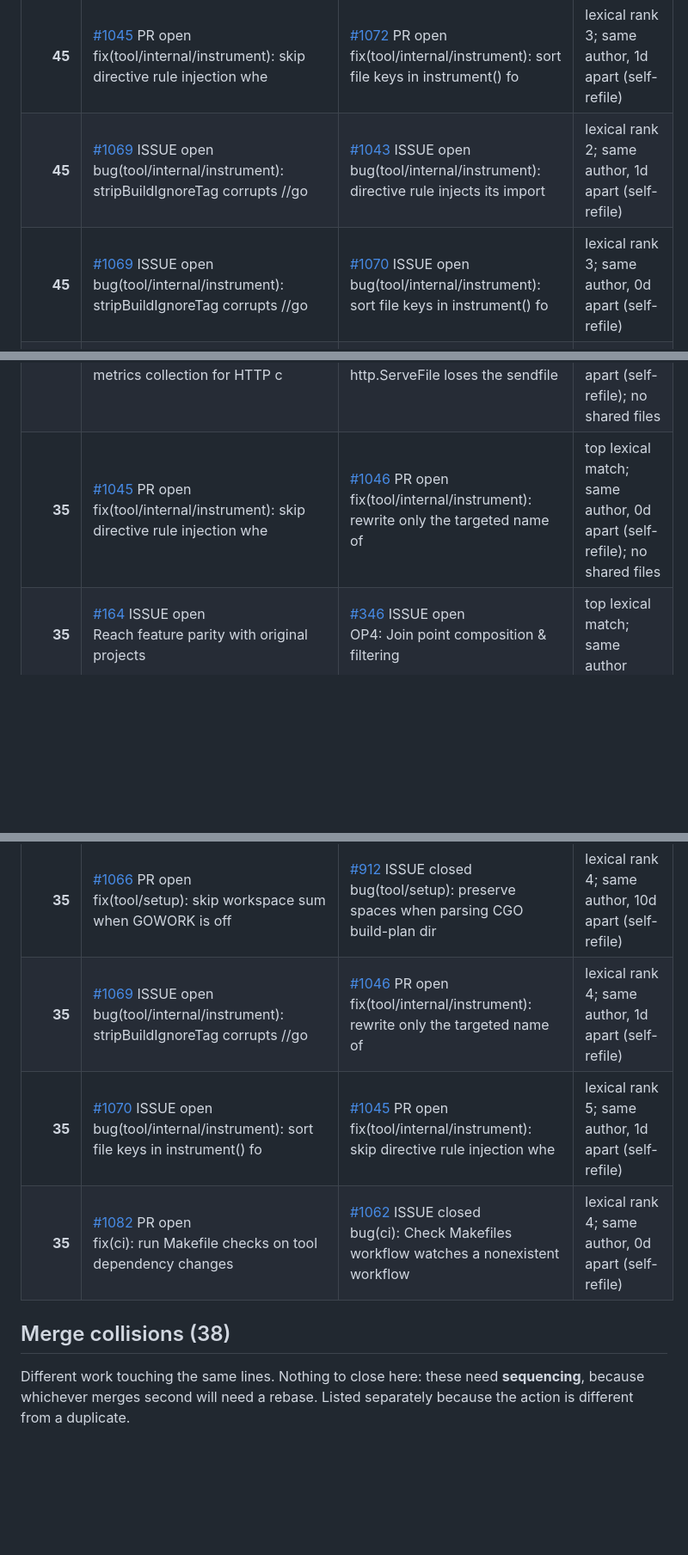
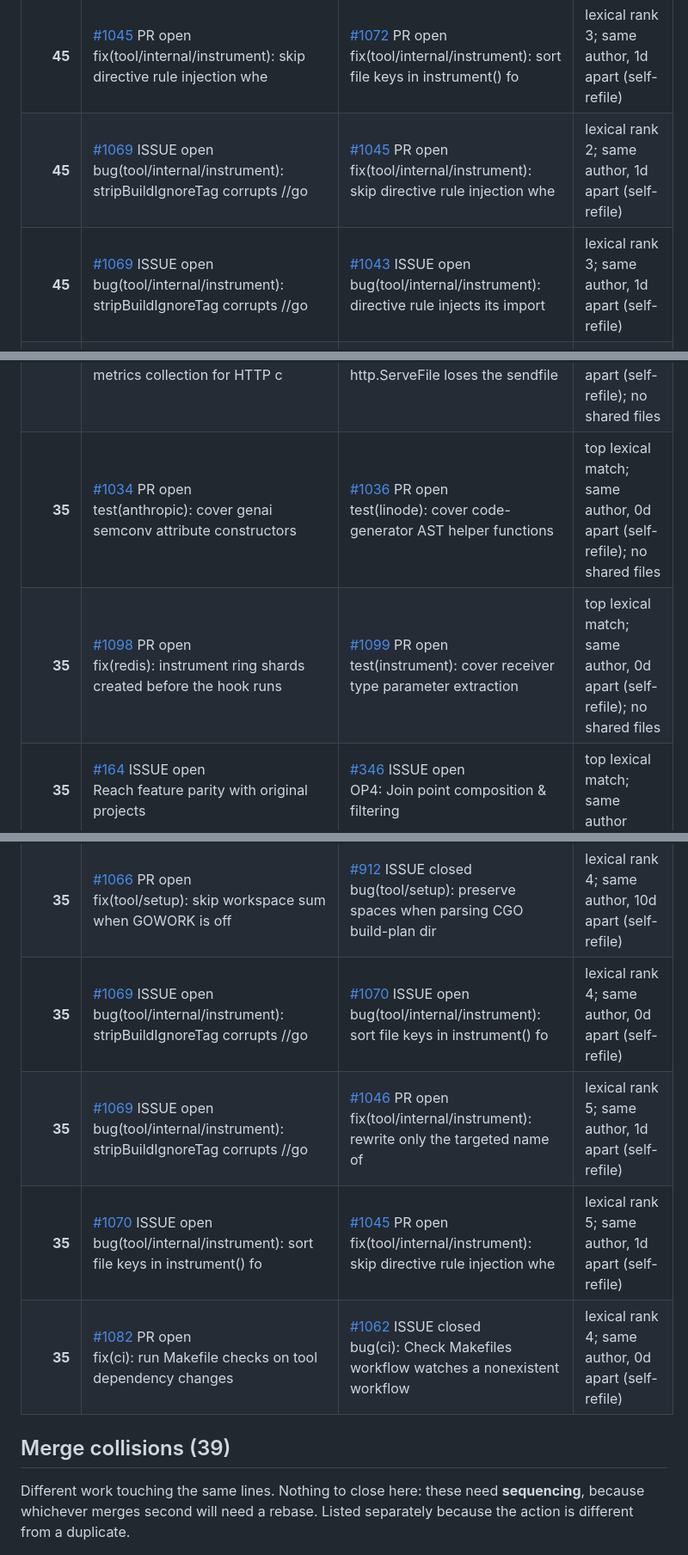
Before and after one commit to waqar2403/otelc-dedupe, a Markdown page: REPORT.md, 3 parts joined by grey strips. Shown at 86% size. Drawn GitHub-style; blank space fills up the shorter version.

Commit message:
chore: refresh duplicate report

```diff
--- a/REPORT.md
+++ b/REPORT.md
@@ -81,8 +77,8 @@ whether the counterpart has already landed.
 | **45** | [#993](https://github.com/open-telemetry/opentelemetry-go-compile-instrumentation/issues/993) PR open<br>test(testutil): harden FreePort against close/rebind race condit | [#977](https://github.com/open-telemetry/opentelemetry-go-compile-instrumentation/issues/977) PR merged<br>test(testutil): increase cross-process span-flush timeout to 15s | lexical rank 3; same author, 0d apart (self-refile) |
 | **45** | [#1043](https://github.com/open-telemetry/opentelemetry-go-compile-instrumentation/issues/1043) ISSUE open<br>bug(tool/internal/instrument): directive rule injects its import | [#1070](https://github.com/open-telemetry/opentelemetry-go-compile-instrumentation/issues/1070) ISSUE open<br>bug(tool/internal/instrument): sort file keys in instrument() fo | lexical rank 3; same author, 1d apart (self-refile) |
 | **45** | [#1045](https://github.com/open-telemetry/opentelemetry-go-compile-instrumentation/issues/1045) PR open<br>fix(tool/internal/instrument): skip directive rule injection whe | [#1072](https://github.com/open-telemetry/opentelemetry-go-compile-instrumentation/issues/1072) PR open<br>fix(tool/internal/instrument): sort file keys in instrument() fo | lexical rank 3; same author, 1d apart (self-refile) |
-| **45** | [#1069](https://github.com/open-telemetry/opentelemetry-go-compile-instrumentation/issues/1069) ISSUE open<br>bug(tool/internal/instrument): stripBuildIgnoreTag corrupts //go | [#1043](https://github.com/open-telemetry/opentelemetry-go-compile-instrumentation/issues/1043) ISSUE open<br>bug(tool/internal/instrument): directive rule injects its import | lexical rank 2; same author, 1d apart (self-refile) |
-| **45** | [#1069](https://github.com/open-telemetry/opentelemetry-go-compile-instrumentation/issues/1069) ISSUE open<br>bug(tool/internal/instrument): stripBuildIgnoreTag corrupts //go | [#1070](https://github.com/open-telemetry/opentelemetry-go-compile-instrumentation/issues/1070) ISSUE open<br>bug(tool/internal/instrument): sort file keys in instrument() fo | lexical rank 3; same author, 0d apart (self-refile) |
+| **45** | [#1069](https://github.com/open-telemetry/opentelemetry-go-compile-instrumentation/issues/1069) ISSUE open<br>bug(tool/internal/instrument): stripBuildIgnoreTag corrupts //go | [#1045](https://github.com/open-telemetry/opentelemetry-go-compile-instrumentation/issues/1045) PR open<br>fix(tool/internal/instrument): skip directive rule injection whe | lexical rank 2; same author, 1d apart (self-refile) |
+| **45** | [#1069](https://github.com/open-telemetry/opentelemetry-go-compile-instrumentation/issues/1069) ISSUE open<br>bug(tool/internal/instrument): stripBuildIgnoreTag corrupts //go | [#1043](https://github.com/open-telemetry/opentelemetry-go-compile-instrumentation/issues/1043) ISSUE open<br>bug(tool/internal/instrument): directive rule injects its import | lexical rank 3; same author, 1d apart (self-refile) |
 | **45** | [#1071](https://github.com/open-telemetry/opentelemetry-go-compile-instrumentation/issues/1071) ISSUE open<br>feat(tool/internal/rule): validate replace and wrap expression s | [#987](https://github.com/open-telemetry/opentelemetry-go-compile-instrumentation/issues/987) PR merged<br>fix(tool/internal/instrument): validate valueSpec.Values length  | lexical rank 2; same author, 6d apart (self-refile) |
 | **45** | [#1075](https://github.com/open-telemetry/opentelemetry-go-compile-instrumentation/issues/1075) ISSUE open<br>New Instrumentation Request for github.com/segmentio/kafka-go (* | [#1073](https://github.com/open-telemetry/opentelemetry-go-compile-instrumentation/issues/1073) ISSUE closed<br>feat(instrumentation/kafka-go): add auto-instrumentation for (*k | lexical rank 2; same author, 0d apart (self-refile) |
 | **40** | [#725](https://github.com/open-telemetry/opentelemetry-go-compile-instrumentation/issues/725) PR open<br>docs: Update otelc command path in README | [#953](https://github.com/open-telemetry/opentelemetry-go-compile-instrumentation/issues/953) PR merged<br>docs(readme): fix otecl path for demo app | lexical rank 2; identical changed-file set |
@@ -90,7 +86,8 @@ whether the counterpart has already landed.
 | **40** | [#1085](https://github.com/open-telemetry/opentelemetry-go-compile-instrumentation/issues/1085) PR open<br>fix(instrumentation/net/http/server): support ResponseController | [#795](https://github.com/open-telemetry/opentelemetry-go-compile-instrumentation/issues/795) PR merged<br>fix(net/http/server): satisfy http.Pusher so HTTP/2 server push  | lexical rank 3; identical changed-file set |
 | **35** | [#897](https://github.com/open-telemetry/opentelemetry-go-compile-instrumentation/issues/897) PR open<br>docs(semconv): update documentation and remove obsolete registry | [#896](https://github.com/open-telemetry/opentelemetry-go-compile-instrumentation/issues/896) PR merged<br>feat(ci): add local coverage gate | top lexical match; same author, 0d apart (self-refile); no shared files |
 | **35** | [#1023](https://github.com/open-telemetry/opentelemetry-go-compile-instrumentation/issues/1023) PR open<br>feat(instrumentation/http): enable metrics collection for HTTP c | [#1050](https://github.com/open-telemetry/opentelemetry-go-compile-instrumentation/issues/1050) PR open<br>fix(instrumentation/net/http): http.ServeFile loses the sendfile | top lexical match; same author, 3d apart (self-refile); no shared files |
-| **35** | [#1045](https://github.com/open-telemetry/opentelemetry-go-compile-instrumentation/issues/1045) PR open<br>fix(tool/internal/instrument): skip directive rule injection whe | [#1046](https://github.com/open-telemetry/opentelemetry-go-compile-instrumentation/issues/1046) PR open<br>fix(tool/internal/instrument): rewrite only the targeted name of | top lexical match; same author, 0d apart (self-refile); no shared files |
+| **35** | [#1034](https://github.com/open-telemetry/opentelemetry-go-compile-instrumentation/issues/1034) PR open<br>test(anthropic): cover genai semconv attribute constructors | [#1036](https://github.com/open-telemetry/opentelemetry-go-compile-instrumentation/issues/1036) PR open<br>test(linode): cover code-generator AST helper functions | top lexical match; same author, 0d apart (self-refile); no shared files |
+| **35** | [#1098](https://github.com/open-telemetry/opentelemetry-go-compile-instrumentation/issues/1098) PR open<br>fix(redis): instrument ring shards created before the hook runs | [#1099](https://github.com/open-telemetry/opentelemetry-go-compile-instrumentation/issues/1099) PR open<br>test(instrument): cover receiver type parameter extraction | top lexical match; same author, 0d apart (self-refile); no shared files |
 | **35** | [#164](https://github.com/open-telemetry/opentelemetry-go-compile-instrumentation/issues/164) ISSUE open<br>Reach feature parity with original projects | [#346](https://github.com/open-telemetry/opentelemetry-go-compile-instrumentation/issues/346) ISSUE open<br>OP4: Join point composition & filtering | top lexical match; same author |
 | **35** | [#541](https://github.com/open-telemetry/opentelemetry-go-compile-instrumentation/issues/541) ISSUE open<br>feat(tool/rule): consume structured where/do schema in rule cons | [#543](https://github.com/open-telemetry/opentelemetry-go-compile-instrumentation/issues/543) ISSUE open<br>feat(tool): rule schema linter (detect invalid selectors / modif | lexical rank 4; same author, 0d apart (self-refile) |
 | **35** | [#543](https://github.com/open-telemetry/opentelemetry-go-compile-instrumentation/issues/543) ISSUE open<br>feat(tool): rule schema linter (detect invalid selectors / modif | [#546](https://github.com/open-telemetry/opentelemetry-go-compile-instrumentation/issues/546) ISSUE open<br>feat(tool/rule): derive rule type from do modifier name (not fie | lexical rank 5; same author, 0d apart (self-refile) |
@@ -111,12 +108,13 @@ whether the counterpart has already landed.
 | **35** | [#1009](https://github.com/open-telemetry/opentelemetry-go-compile-instrumentation/issues/1009) ISSUE open<br>fix(tool/internal/ast): return standard zero-value token.Positio | [#853](https://github.com/open-telemetry/opentelemetry-go-compile-instrumentation/issues/853) PR merged<br>fix(imports): check return error of file.Close() in WriteFile | lexical rank 4; same author, 11d apart (self-refile) |
 | **35** | [#1065](https://github.com/open-telemetry/opentelemetry-go-compile-instrumentation/issues/1065) ISSUE open<br>bug(tool/setup): GOWORK=off tracks an unrelated go.work.sum | [#912](https://github.com/open-telemetry/opentelemetry-go-compile-instrumentation/issues/912) ISSUE closed<br>bug(tool/setup): preserve spaces when parsing CGO build-plan dir | lexical rank 5; same author, 10d apart (self-refile) |
 | **35** | [#1066](https://github.com/open-telemetry/opentelemetry-go-compile-instrumentation/issues/1066) PR open<br>fix(tool/setup): skip workspace sum when GOWORK is off | [#912](https://github.com/open-telemetry/opentelemetry-go-compile-instrumentation/issues/912) ISSUE closed<br>bug(tool/setup): preserve spaces when parsing CGO build-plan dir | lexical rank 4; same author, 10d apart (self-refile) |
-| **35** | [#1069](https://github.com/open-telemetry/opentelemetry-go-compile-instrumentation/issues/1069) ISSUE open<br>bug(tool/internal/instrument): stripBuildIgnoreTag corrupts //go | [#1046](https://github.com/open-telemetry/opentelemetry-go-compile-instrumentation/issues/1046) PR open<br>fix(tool/internal/instrument): rewrite only the targeted name of | lexical rank 4; same author, 1d apart (self-refile) |
+| **35** | [#1069](https://github.com/open-telemetry/opentelemetry-go-compile-instrumentation/issues/1069) ISSUE open<br>bug(tool/internal/instrument): stripBuildIgnoreTag corrupts //go | [#1070](https://github.com/open-telemetry/opentelemetry-go-compile-instrumentation/issues/1070) ISSUE open<br>bug(tool/internal/instrument): sort file keys in instrument() fo | lexical rank 4; same author, 0d apart (self-refile) |
+| **35** | [#1069](https://github.com/open-telemetry/opentelemetry-go-compile-instrumentation/issues/1069) ISSUE open<br>bug(tool/internal/instrument): stripBuildIgnoreTag corrupts //go | [#1046](https://github.com/open-telemetry/opentelemetry-go-compile-instrumentation/issues/1046) PR open<br>fix(tool/internal/instrument): rewrite only the targeted name of | lexical rank 5; same author, 1d apart (self-refile) |
 | **35** | [#1070](https://github.com/open-telemetry/opentelemetry-go-compile-instrumentation/issues/1070) ISSUE open<br>bug(tool/internal/instrument): sort file keys in instrument() fo | [#1045](https://github.com/open-telemetry/opentelemetry-go-compile-instrumentation/issues/1045) PR open<br>fix(tool/internal/instrument): skip directive rule injection whe | lexical rank 5; same author, 1d apart (self-refile) |
 | **35** | [#1082](https://github.com/open-telemetry/opentelemetry-go-compile-instrumentation/issues/1082) PR open<br>fix(ci): run Makefile checks on tool dependency changes | [#1062](https://github.com/open-telemetry/opentelemetry-go-compile-instrumentation/issues/1062) ISSUE closed<br>bug(ci): Check Makefiles workflow watches a nonexistent workflow | lexical rank 4; same author, 0d apart (self-refile) |
 
 
-## Merge collisions (38)
+## Merge collisions (39)
 
 Different work touching the same lines. Nothing to close here: these need
 **sequencing**, because whichever merges second will need a rebase. Listed
```
Also changed, not shown: other parts of REPORT.md (+10 -13 lines).
